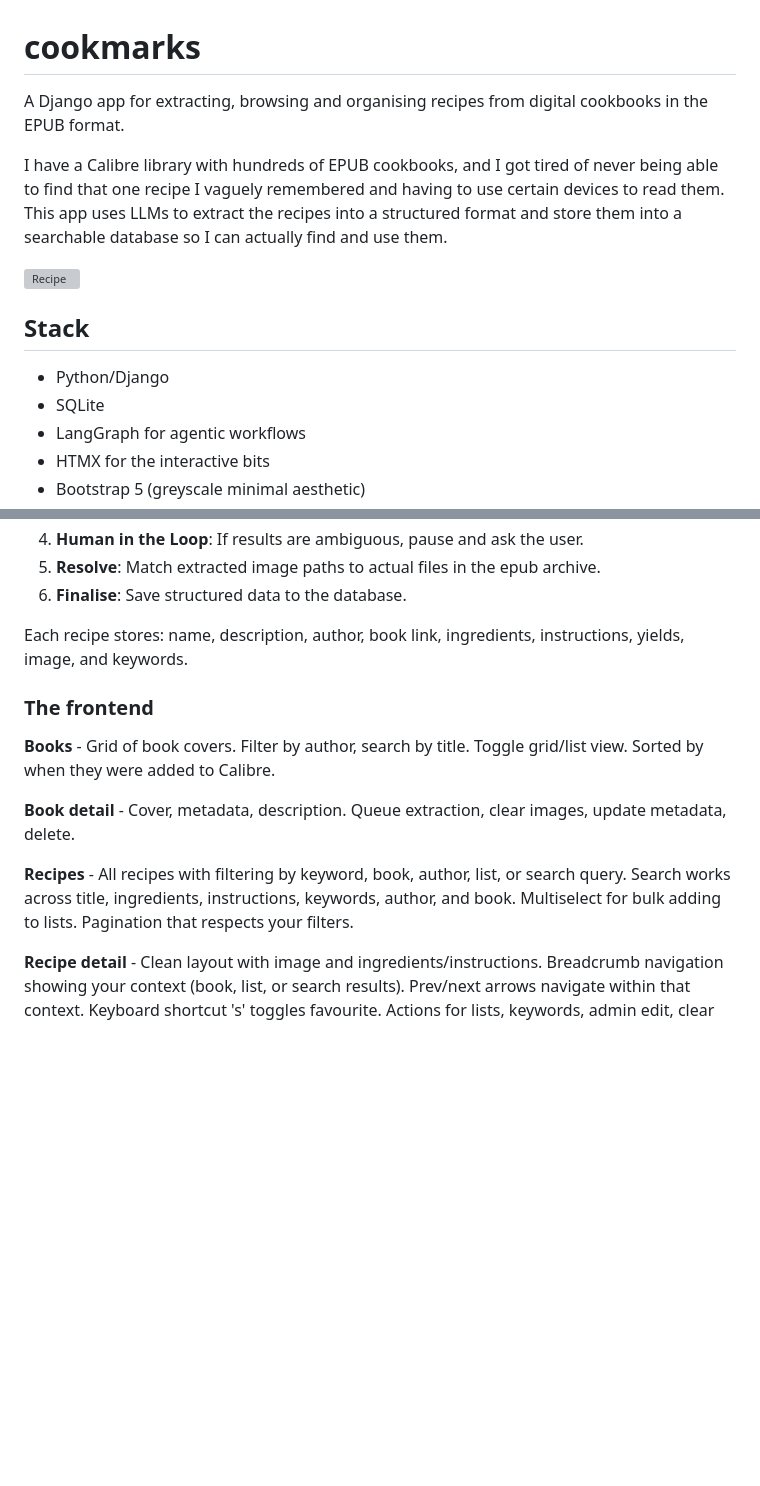
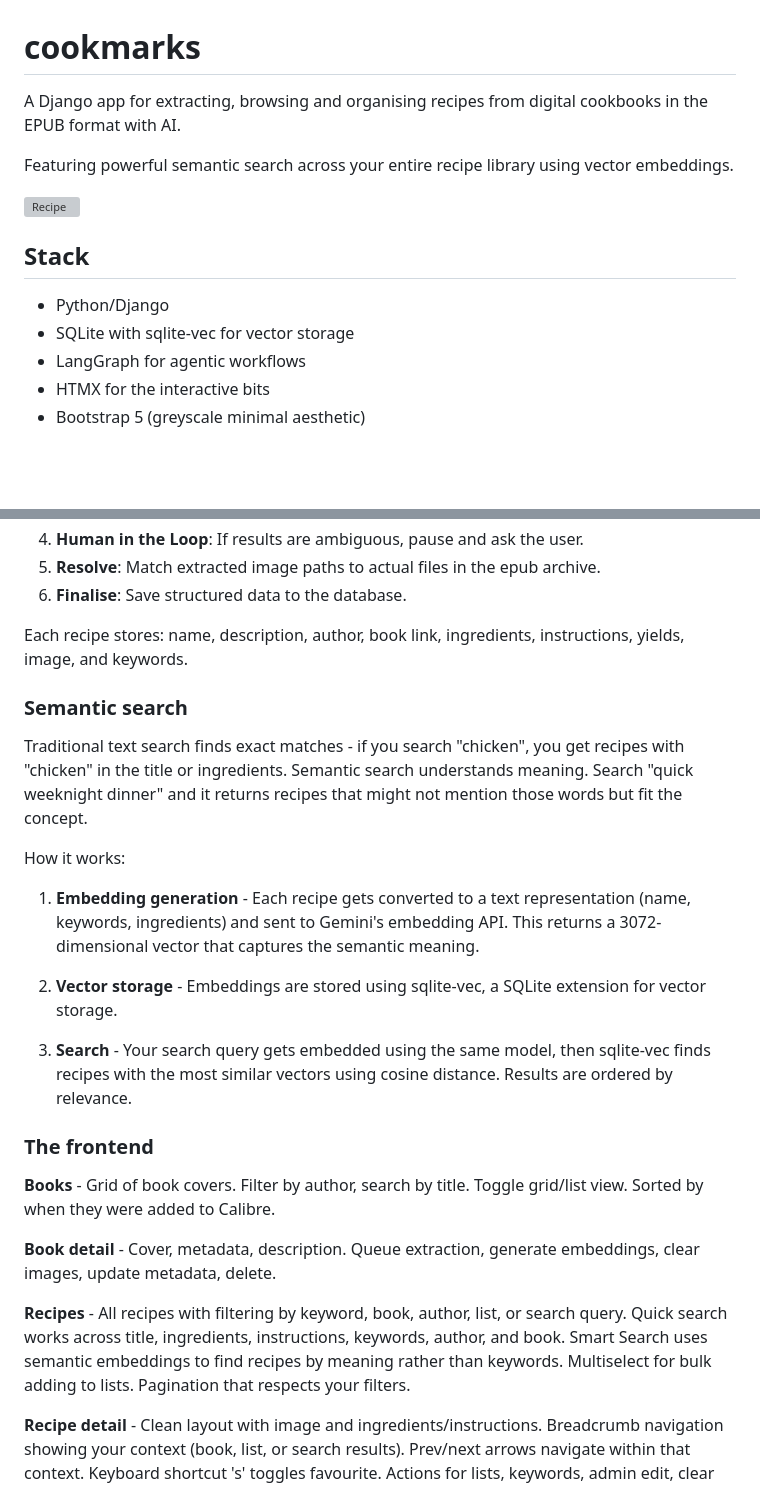
Before and after one commit to elgrove/cookmarks, a Markdown page: README.md, 2 parts joined by grey strips. Rendered like a GitHub page; blank space fills up the shorter version; grey boxes are pictures that could not be loaded.

```diff
--- a/README.md
+++ b/README.md
@@ -1,8 +1,8 @@
 # cookmarks
 
-A Django app for extracting, browsing and organising recipes from digital cookbooks in the EPUB format.
+A Django app for extracting, browsing and organising recipes from digital cookbooks in the EPUB format with AI.
 
-I have a Calibre library with hundreds of EPUB cookbooks, and I got tired of never being able to find that one recipe I vaguely remembered and having to use certain devices to read them. This app uses LLMs to extract the recipes into a structured format and store them into a searchable database so I can actually find and use them.
+Featuring powerful semantic search across your entire recipe library using vector embeddings.
 
 ![Recipe](docs/recipe.png)
 
@@ -10,7 +10,7 @@ I have a Calibre library with hundreds of EPUB cookbooks, and I got tired of nev
 ## Stack
 
 - Python/Django
-- SQLite
+- SQLite with sqlite-vec for vector storage
 - LangGraph for agentic workflows
 - HTMX for the interactive bits
 - Bootstrap 5 (greyscale minimal aesthetic)
@@ -68,13 +68,25 @@ The process:
 
 Each recipe stores: name, description, author, book link, ingredients, instructions, yields, image, and keywords.
 
+### Semantic search
+
+Traditional text search finds exact matches - if you search "chicken", you get recipes with "chicken" in the title or ingredients. Semantic search understands meaning. Search "quick weeknight dinner" and it returns recipes that might not mention those words but fit the concept.
+
+How it works:
+
+1. **Embedding generation** - Each recipe gets converted to a text representation (name, keywords, ingredients) and sent to Gemini's embedding API. This returns a 3072-dimensional vector that captures the semantic meaning.
+
+2. **Vector storage** - Embeddings are stored using sqlite-vec, a SQLite extension for vector storage.
+
+3. **Search** - Your search query gets embedded using the same model, then sqlite-vec finds recipes with the most similar vectors using cosine distance. Results are ordered by relevance.
+
 ### The frontend
 
 **Books** - Grid of book covers. Filter by author, search by title. Toggle grid/list view. Sorted by when they were added to Calibre.
 
-**Book detail** - Cover, metadata, description. Queue extraction, clear images, update metadata, delete.
+**Book detail** - Cover, metadata, description. Queue extraction, generate embeddings, clear images, update metadata, delete.
 
-**Recipes** - All recipes with filtering by keyword, book, author, list, or search query. Search works across title, ingredients, instructions, keywords, author, and book. Multiselect for bulk adding to lists. Pagination that respects your filters.
+**Recipes** - All recipes with filtering by keyword, book, author, list, or search query. Quick search works across title, ingredients, instructions, keywords, author, and book. Smart Search uses semantic embeddings to find recipes by meaning rather than keywords. Multiselect for bulk adding to lists. Pagination that respects your filters.
 
 **Recipe detail** - Clean layout with image and ingredients/instructions. Breadcrumb navigation showing your context (book, list, or search results). Prev/next arrows navigate within that context. Keyboard shortcut 's' toggles favourite. Actions for lists, keywords, admin edit, clear image, delete.
 
```
